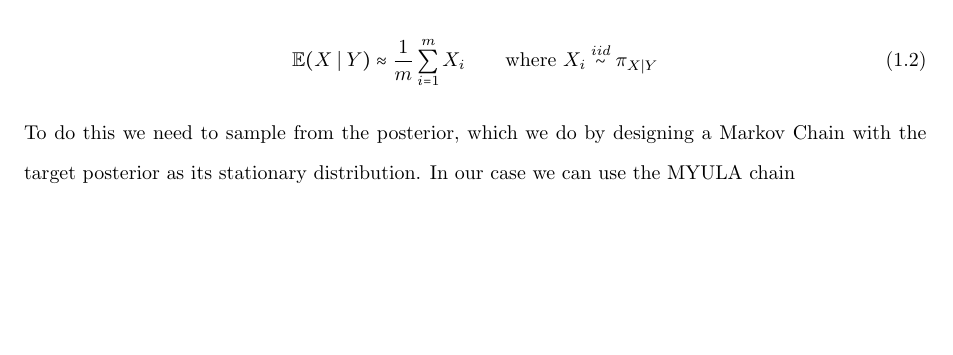
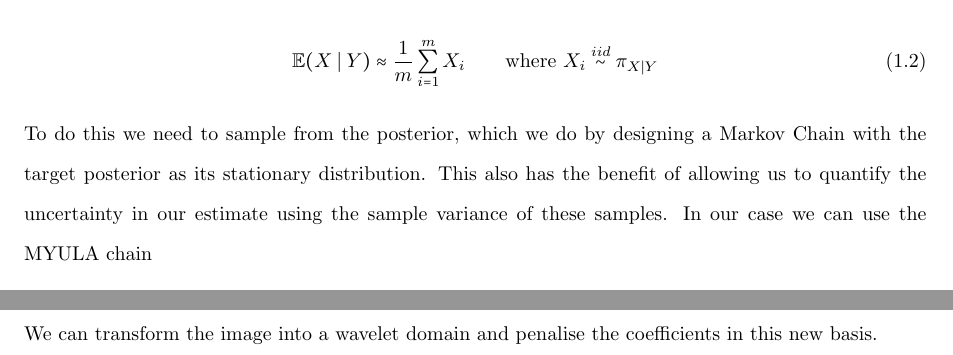
Before and after one commit to wdiepeveen/Learned-Convex-Prior-Sampling, a LaTeX document (Notes.tex): part of page 1 of 6 before the commit and two parts of pages 1 and 6 of 7 after it, the two joined at a grey line, cut so that both start at the same text, the shorter picture padded with empty space. Compiled offline with pdfLaTeX.

Commit message:
Minor notes updates

```diff
--- a/Notes.tex
+++ b/Notes.tex
@@ -104,7 +104,7 @@ Once we've specified the prior and likelihood, we can estimate $x$ from the post
 \begin{equation}
  \EE( X \mid Y ) \approx \frac{1}{m} \sum_{i = 1}^m X_i \qquad \text{where } X_i \overset{iid}{\sim} \pi_{X \mid Y}
 \end{equation}
-To do this we need to sample from the posterior, which we do by designing a Markov Chain with the target posterior as its stationary distribution. In our case we can use the MYULA chain
+To do this we need to sample from the posterior, which we do by designing a Markov Chain with the target posterior as its stationary distribution. This also has the benefit of allowing us to quantify the uncertainty in our estimate using the sample variance of these samples. In our case we can use the MYULA chain
 
 \begin{prop}
 If $- \log \pi_{X \mid Y} = f + g $ where $f$ is convex, proper, lower semicontinuous and has $L_f$-Lipschitz gradient and $g$ is convex, proper and lower semicontinuous, then the chain with transitions:
@@ -187,6 +187,12 @@ This is called the \textbf{soft-thresholding operator}.
 \newpage
 \section{Total Variation Prior}
 
+
+
+\newpage
+\section{Wavelet Prior}
+
+We can transform the image into a wavelet domain and penalise the coefficients in this new basis.
 
 
 
```
Also changed, not shown: Notes.pdf, Notes.tex (2 more changed lines).
